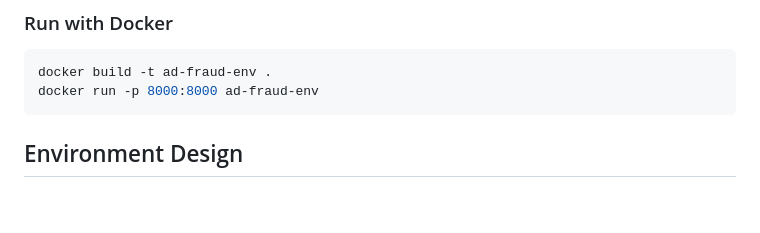
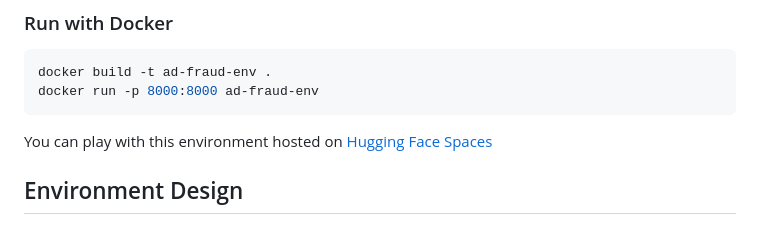
Before and after one commit to Abhijithreddydasari/CounterFeint, a Markdown page: README.md, the part around the change. GitHub-like rendering; blank space fills up the shorter version.

Commit message:
Update README with Hugging Face Spaces link
Added link to Hugging Face Spaces for hosted environment.

````diff
--- a/README.md
+++ b/README.md
@@ -68,6 +68,7 @@ with AdFraudEnv(base_url="http://localhost:8000").sync() as env:
 docker build -t ad-fraud-env .
 docker run -p 8000:8000 ad-fraud-env
 ```
+You can play with this environment hosted on [Hugging Face Spaces](https://huggingface.co/spaces/QuantumTransformer/AdArena)
 
 ## Environment Design
 
````
